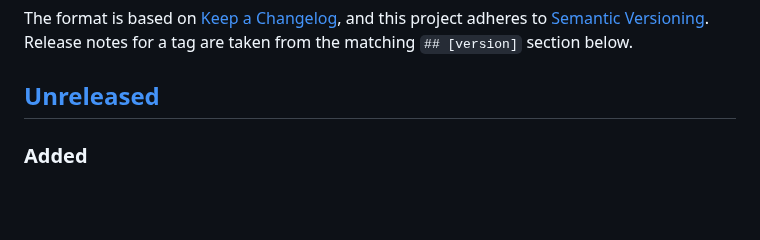
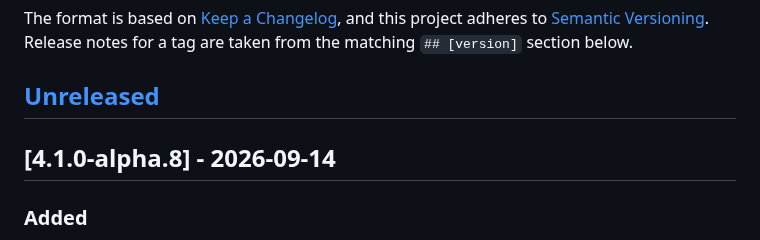
Before and after one commit to delight-f/bcoem-next, a Markdown page: CHANGELOG.md, the part around the change. Rendered like a GitHub page; blank space fills up the shorter version.

Commit message:
chore(release): add the 4.1.0-alpha.8 changelog section

```diff
--- a/CHANGELOG.md
+++ b/CHANGELOG.md
@@ -7,6 +7,8 @@ and this project adheres to [Semantic Versioning](https://semver.org/spec/v2.0.0
 Release notes for a tag are taken from the matching `## [version]` section below.
 
 ## [Unreleased]
+
+## [4.1.0-alpha.8] - 2026-09-14
 
 ### Added
 
```
